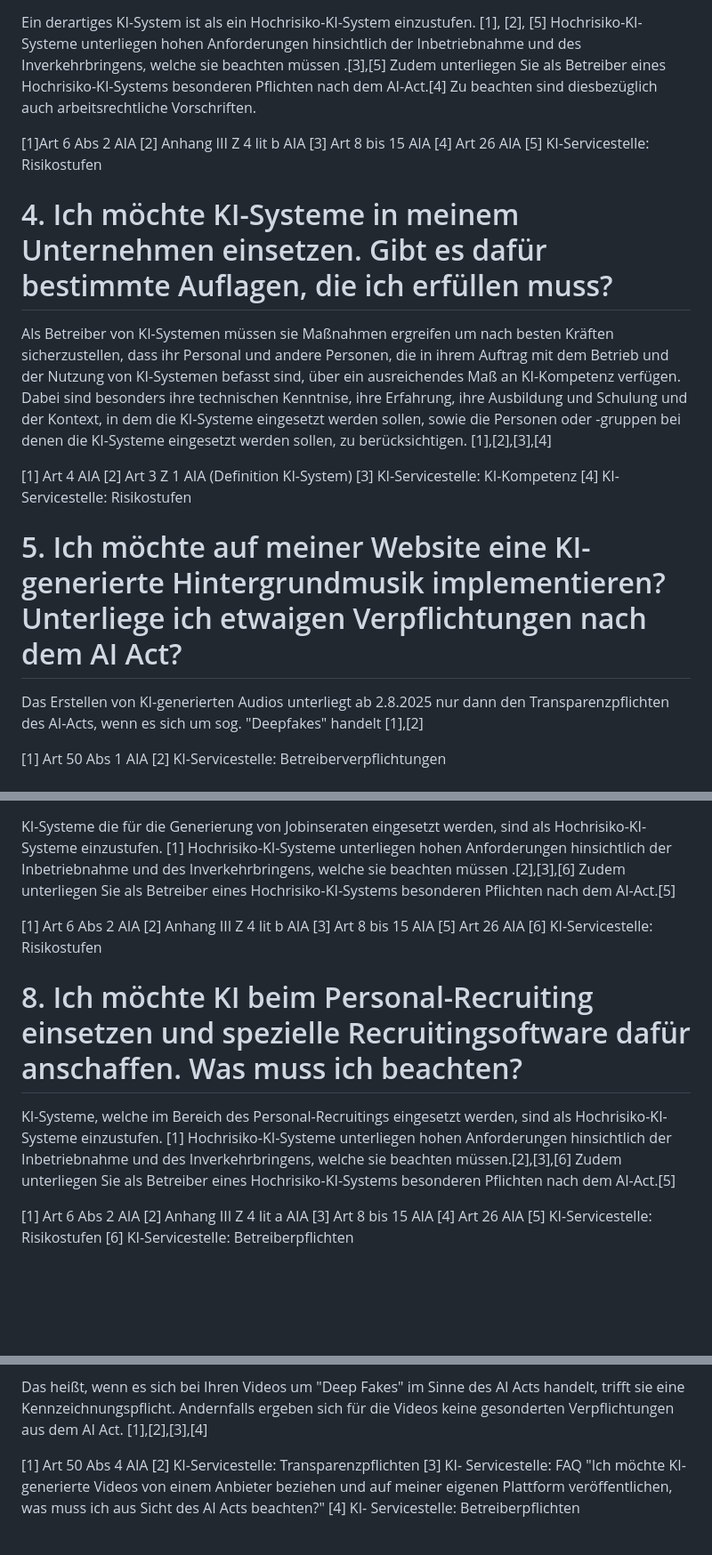
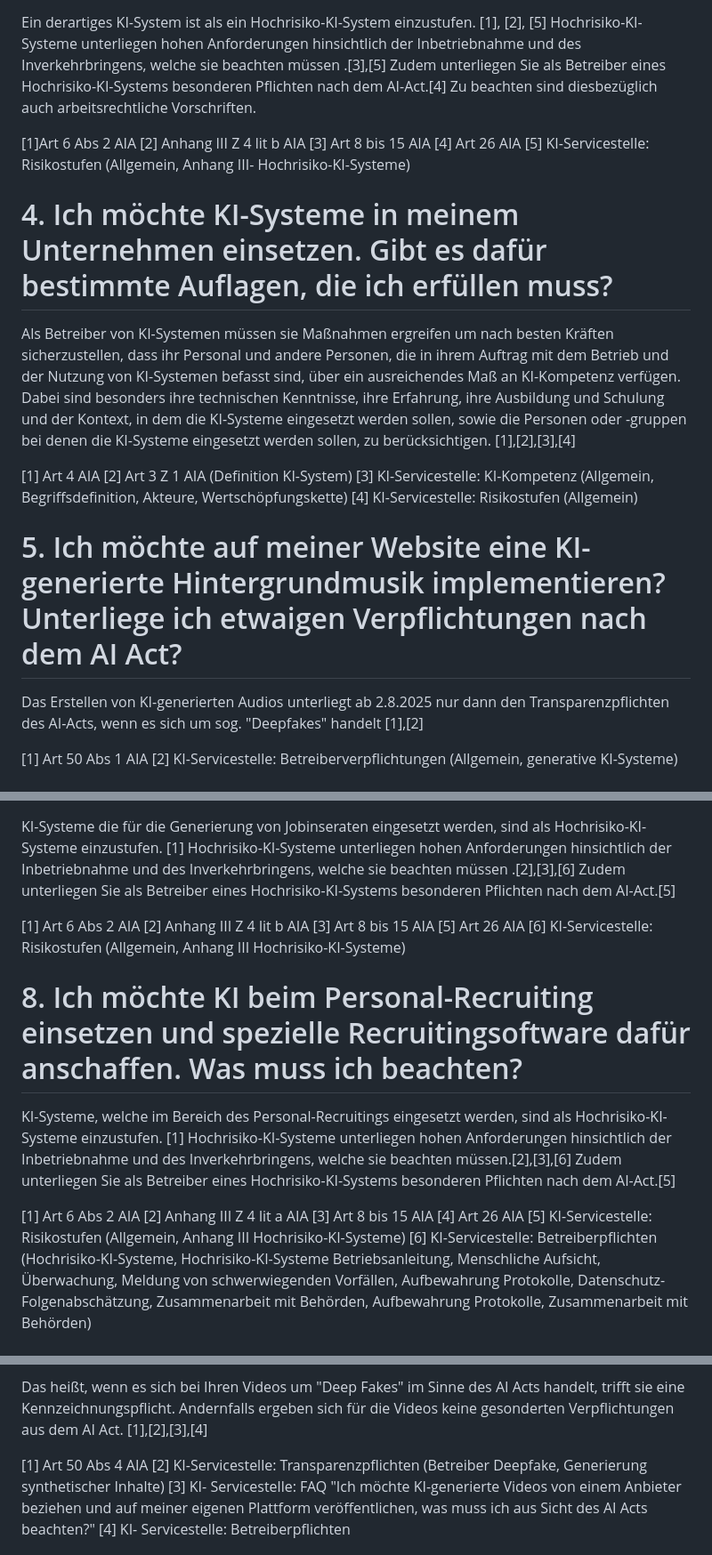
Before and after one commit to rtr-ai/aia-rag, a Markdown page: data/fragen-qa.md, 3 parts joined by grey strips. Shown at 89% size. Rendered like a GitHub page; blank space fills up the shorter version.

```diff
--- a/data/fragen-qa.md
+++ b/data/fragen-qa.md
@@ -26,26 +24,26 @@ Zudem unterliegen Sie als Betreiber eines Hochrisiko-KI-Systems besonderen Pflic
 [2] Anhang III Z 4 lit b AIA
 [3] Art 8 bis 15 AIA
 [4] Art 26 AIA
-[5] KI-Servicestelle: Risikostufen
+[5] KI-Servicestelle: Risikostufen (Allgemein, Anhang III- Hochrisiko-KI-Systeme)
 
 
 # 4. Ich möchte KI-Systeme in meinem Unternehmen einsetzen. Gibt es dafür bestimmte Auflagen, die ich erfüllen muss?
 
 Als Betreiber von KI-Systemen müssen sie Maßnahmen ergreifen um nach besten Kräften sicherzustellen, dass ihr Personal und andere Personen, die in ihrem Auftrag mit dem Betrieb und der Nutzung von
-KI-Systemen befasst sind, über ein ausreichendes Maß an KI-Kompetenz verfügen. Dabei sind besonders ihre technischen Kenntnise, ihre Erfahrung, ihre Ausbildung und Schulung und der Kontext, in dem die KI-Systeme eingesetzt
+KI-Systemen befasst sind, über ein ausreichendes Maß an KI-Kompetenz verfügen. Dabei sind besonders ihre technischen Kenntnisse, ihre Erfahrung, ihre Ausbildung und Schulung und der Kontext, in dem die KI-Systeme eingesetzt
 werden sollen, sowie die Personen oder -gruppen bei denen die KI-Systeme eingesetzt werden sollen, zu berücksichtigen. [1],[2],[3],[4]
 
 [1] Art 4 AIA
 [2] Art 3 Z 1 AIA (Definition KI-System)
-[3] KI-Servicestelle: KI-Kompetenz
-[4] KI-Servicestelle: Risikostufen
+[3] KI-Servicestelle: KI-Kompetenz (Allgemein, Begriffsdefinition, Akteure, Wertschöpfungskette)
+[4] KI-Servicestelle: Risikostufen (Allgemein)
 
 # 5. Ich möchte auf meiner Website eine  KI-generierte Hintergrundmusik implementieren?  Unterliege ich etwaigen Verpflichtungen nach dem AI Act?
 
 Das Erstellen von KI-generierten Audios unterliegt ab 2.8.2025 nur dann den Transparenzpflichten des AI-Acts, wenn es sich um sog. "Deepfakes" handelt [1],[2]
 
 [1] Art 50 Abs 1 AIA
-[2] KI-Servicestelle: Betreiberverpflichtungen
+[2] KI-Servicestelle: Betreiberverpflichtungen (Allgemein, generative KI-Systeme)
 
 
 # 6. Ich möchte gerne KI-Reallabore nutzen. Ab wann ist das möglich und wie genau funktionieren diese?
@@ -70,7 +68,7 @@ Zudem unterliegen Sie als Betreiber eines Hochrisiko-KI-Systems besonderen Pflic
 [2] Anhang III Z 4 lit b AIA
 [3] Art 8 bis 15 AIA
 [5] Art 26 AIA
-[6] KI-Servicestelle: Risikostufen
+[6] KI-Servicestelle: Risikostufen (Allgemein, Anhang III Hochrisiko-KI-Systeme)
 
 
 # 8. Ich möchte KI beim Personal-Recruiting einsetzen und spezielle Recruitingsoftware dafür anschaffen. Was muss ich beachten?
@@ -83,8 +81,8 @@ Zudem unterliegen Sie als Betreiber eines Hochrisiko-KI-Systems besonderen Pflic
 [2] Anhang III Z 4 lit a AIA
 [3] Art 8 bis 15 AIA
 [4] Art 26 AIA
-[5] KI-Servicestelle: Risikostufen
-[6] KI-Servicestelle: Betreiberpflichten
+[5] KI-Servicestelle: Risikostufen (Allgemein, Anhang III Hochrisiko-KI-Systeme)
+[6] KI-Servicestelle: Betreiberpflichten (Hochrisiko-KI-Systeme, Hochrisiko-KI-Systeme Betriebsanleitung, Menschliche Aufsicht, Überwachung, Meldung von schwerwiegenden Vorfällen, Aufbewahrung Protokolle, Datenschutz-Folgenabschätzung, Zusammenarbeit mit Behörden,  Aufbewahrung Protokolle, Zusammenarbeit mit Behörden)
 
 # 9. Ich habe mein eigenes KI-System/KI-Modell für den internen Gebrauch im Unternehmen entwickelt. Gilt der AI-Act auch für mich?
 
@@ -108,7 +106,7 @@ Wenn Sie als Unternehmer KI-Systeme Dritter einsetzen, ohne eine Änderung daran
 Das heißt, wenn es sich bei Ihren Videos um "Deep Fakes" im Sinne des AI Acts handelt, trifft sie eine Kennzeichnungspflicht. Andernfalls ergeben sich für die Videos keine gesonderten Verpflichtungen aus dem AI Act. [1],[2],[3],[4]
 
 [1] Art 50 Abs 4 AIA
-[2] KI-Servicestelle: Transparenzpflichten
+[2] KI-Servicestelle: Transparenzpflichten (Betreiber Deepfake, Generierung synthetischer Inhalte)
 [3] KI- Servicestelle: FAQ "Ich möchte KI-generierte Videos von einem Anbieter beziehen und auf meiner eigenen Plattform veröffentlichen, was muss ich aus Sicht des AI Acts beachten?"
 [4] KI- Servicestelle: Betreiberpflichten
 
```
Also changed, not shown: other parts of data/fragen-qa.md (+7 -9 lines).
